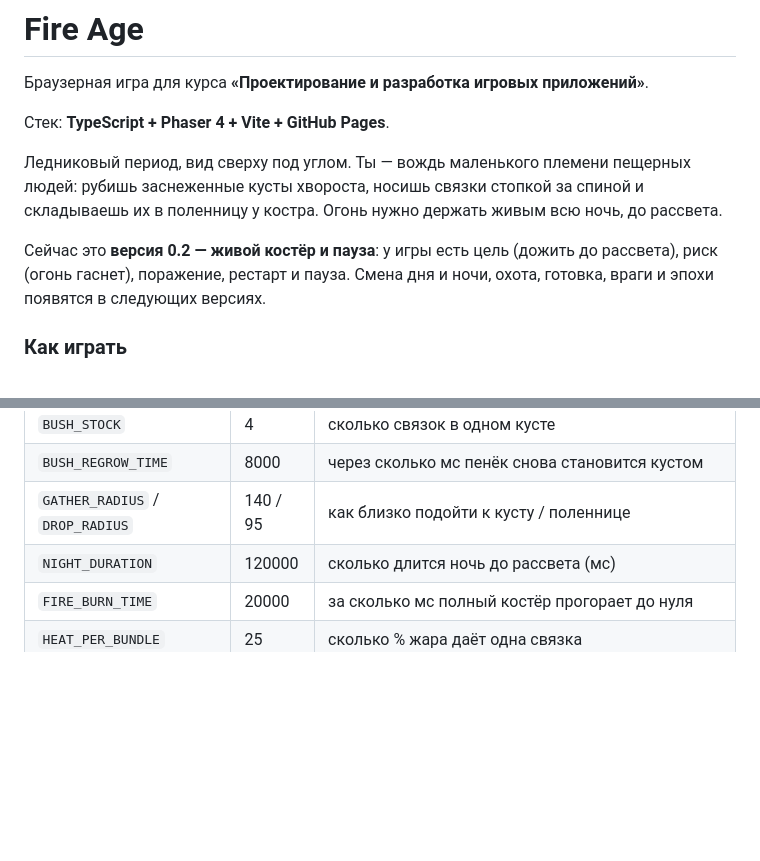
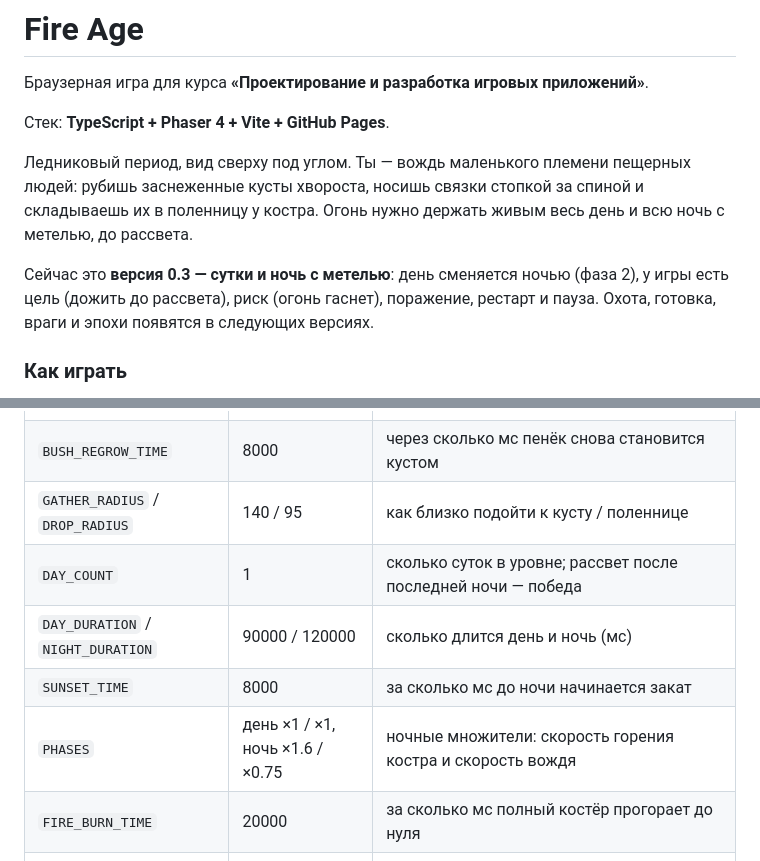
Before and after one commit to AYUREVA/Fire-Age, a Markdown page: README.md, 2 parts joined by grey strips. Drawn GitHub-style; blank space fills up the shorter version.

```diff
--- a/README.md
+++ b/README.md
@@ -4,9 +4,9 @@
 
 Стек: **TypeScript + Phaser 4 + Vite + GitHub Pages**.
 
-Ледниковый период, вид сверху под углом. Ты — вождь маленького племени пещерных людей: рубишь заснеженные кусты хвороста, носишь связки стопкой за спиной и складываешь их в поленницу у костра. Огонь нужно держать живым всю ночь, до рассвета.
+Ледниковый период, вид сверху под углом. Ты — вождь маленького племени пещерных людей: рубишь заснеженные кусты хвороста, носишь связки стопкой за спиной и складываешь их в поленницу у костра. Огонь нужно держать живым весь день и всю ночь с метелью, до рассвета.
 
-Сейчас это **версия 0.2 — живой костёр и пауза**: у игры есть цель (дожить до рассвета), риск (огонь гаснет), поражение, рестарт и пауза. Смена дня и ночи, охота, готовка, враги и эпохи появятся в следующих версиях.
+Сейчас это **версия 0.3 — сутки и ночь с метелью**: день сменяется ночью (фаза 2), у игры есть цель (дожить до рассвета), риск (огонь гаснет), поражение, рестарт и пауза. Охота, готовка, враги и эпохи появятся в следующих версиях.
 
 ### Как играть
 
@@ -44,7 +47,10 @@
 | `BUSH_STOCK` | 4 | сколько связок в одном кусте |
 | `BUSH_REGROW_TIME` | 8000 | через сколько мс пенёк снова становится кустом |
 | `GATHER_RADIUS` / `DROP_RADIUS` | 140 / 95 | как близко подойти к кусту / поленнице |
-| `NIGHT_DURATION` | 120000 | сколько длится ночь до рассвета (мс) |
+| `DAY_COUNT` | 1 | сколько суток в уровне; рассвет после последней ночи — победа |
+| `DAY_DURATION` / `NIGHT_DURATION` | 90000 / 120000 | сколько длится день и ночь (мс) |
+| `SUNSET_TIME` | 8000 | за сколько мс до ночи начинается закат |
+| `PHASES` | день ×1 / ×1, ночь ×1.6 / ×0.75 | ночные множители: скорость горения костра и скорость вождя |
 | `FIRE_BURN_TIME` | 20000 | за сколько мс полный костёр прогорает до нуля |
 | `HEAT_PER_BUNDLE` | 25 | сколько % жара даёт одна связка |
 | `FIRE_FEED_BELOW` | 75 | ниже этого жара (%) связка из поленницы сама летит в огонь |
```
Also changed, not shown: other parts of README.md (+17 -10 lines).
